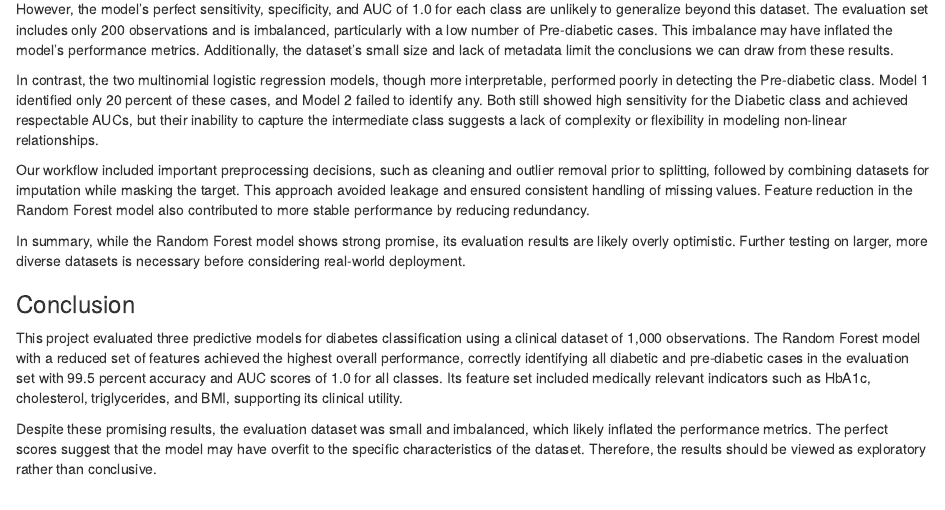
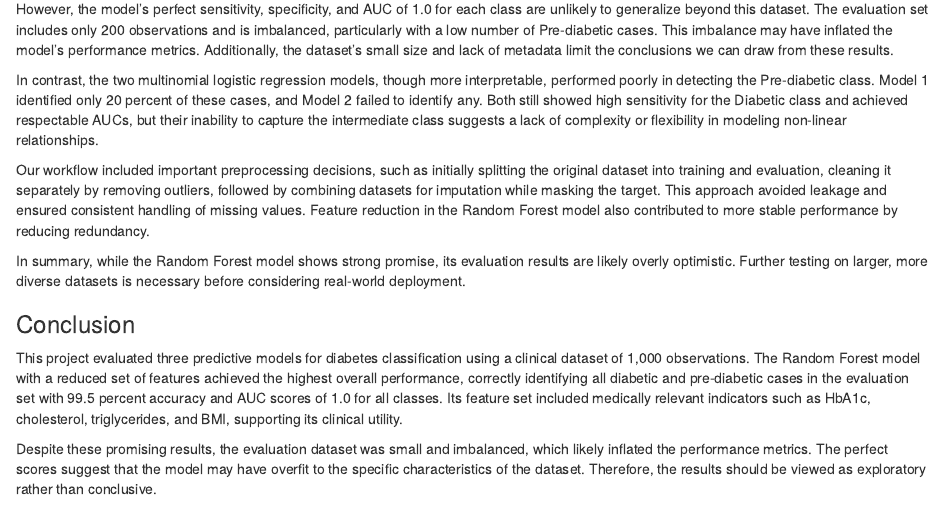
Before and after one commit to lalaexplore/DATA-621, an R Markdown document (Final Project/diabetes_iraq.Rmd): the page in a window 1100 px wide, from 11780 px down. Rendered offline with R 4.5, knitr and Pandoc, with nearby package versions; some code elsewhere in the file could not run offline.

Commit message:
Update diabetes_iraq.Rmd
update discussion

```diff
--- a/Final Project/diabetes_iraq.Rmd
+++ b/Final Project/diabetes_iraq.Rmd
@@ -719,7 +719,7 @@ However, the model's perfect sensitivity, specificity, and AUC of 1.0 for each c
 
 In contrast, the two multinomial logistic regression models, though more interpretable, performed poorly in detecting the Pre-diabetic class. Model 1 identified only 20 percent of these cases, and Model 2 failed to identify any. Both still showed high sensitivity for the Diabetic class and achieved respectable AUCs, but their inability to capture the intermediate class suggests a lack of complexity or flexibility in modeling non-linear relationships.
 
-Our workflow included important preprocessing decisions, such as cleaning and outlier removal prior to splitting, followed by combining datasets for imputation while masking the target. This approach avoided leakage and ensured consistent handling of missing values. Feature reduction in the Random Forest model also contributed to more stable performance by reducing redundancy.
+Our workflow included important preprocessing decisions, such as initially splitting the original dataset into training and evaluation, cleaning it separately by removing outliers, followed by combining datasets for imputation while masking the target. This approach avoided leakage and ensured consistent handling of missing values. Feature reduction in the Random Forest model also contributed to more stable performance by reducing redundancy.
 
 In summary, while the Random Forest model shows strong promise, its evaluation results are likely overly optimistic. Further testing on larger, more diverse datasets is necessary before considering real-world deployment.
 
```
